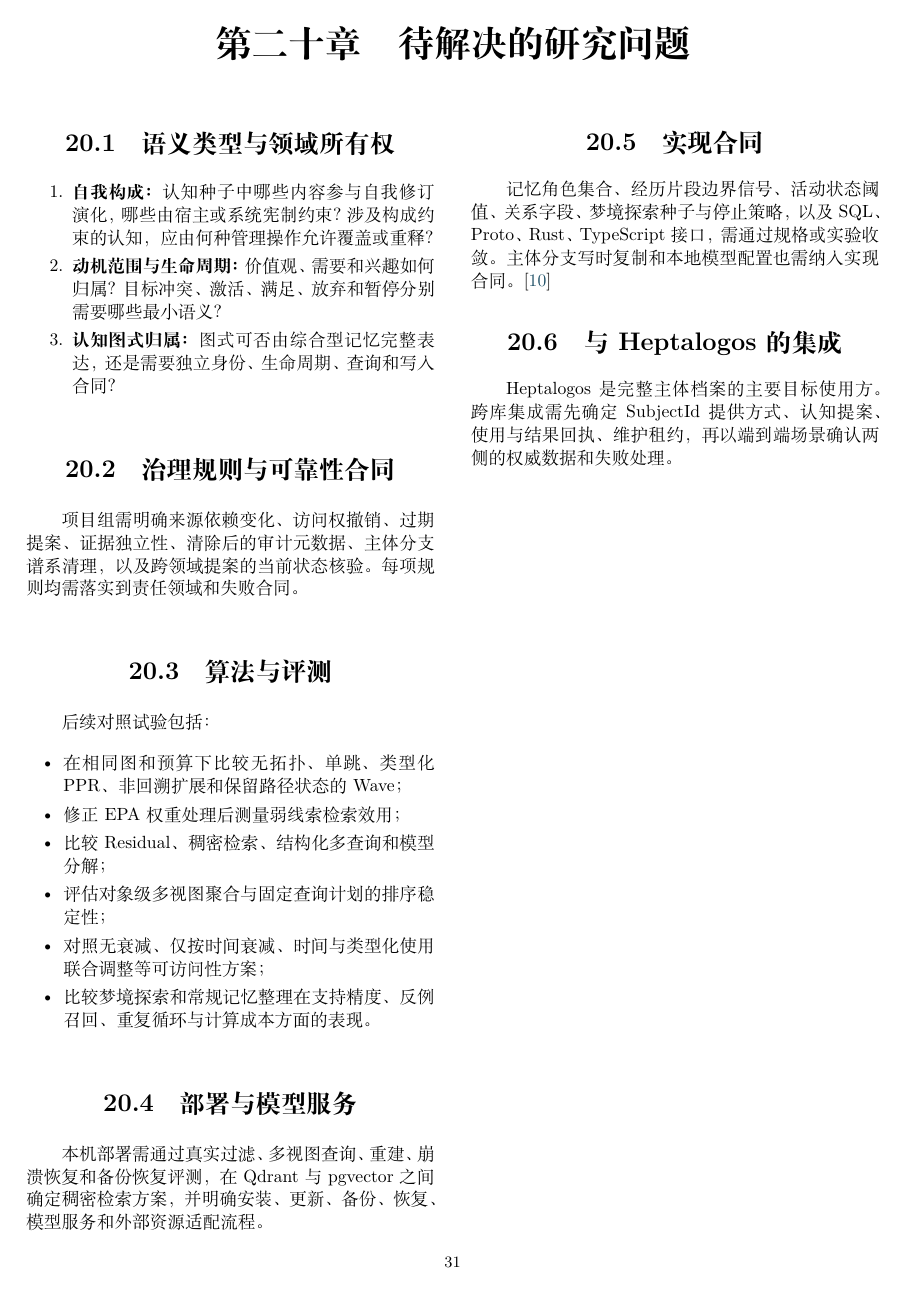
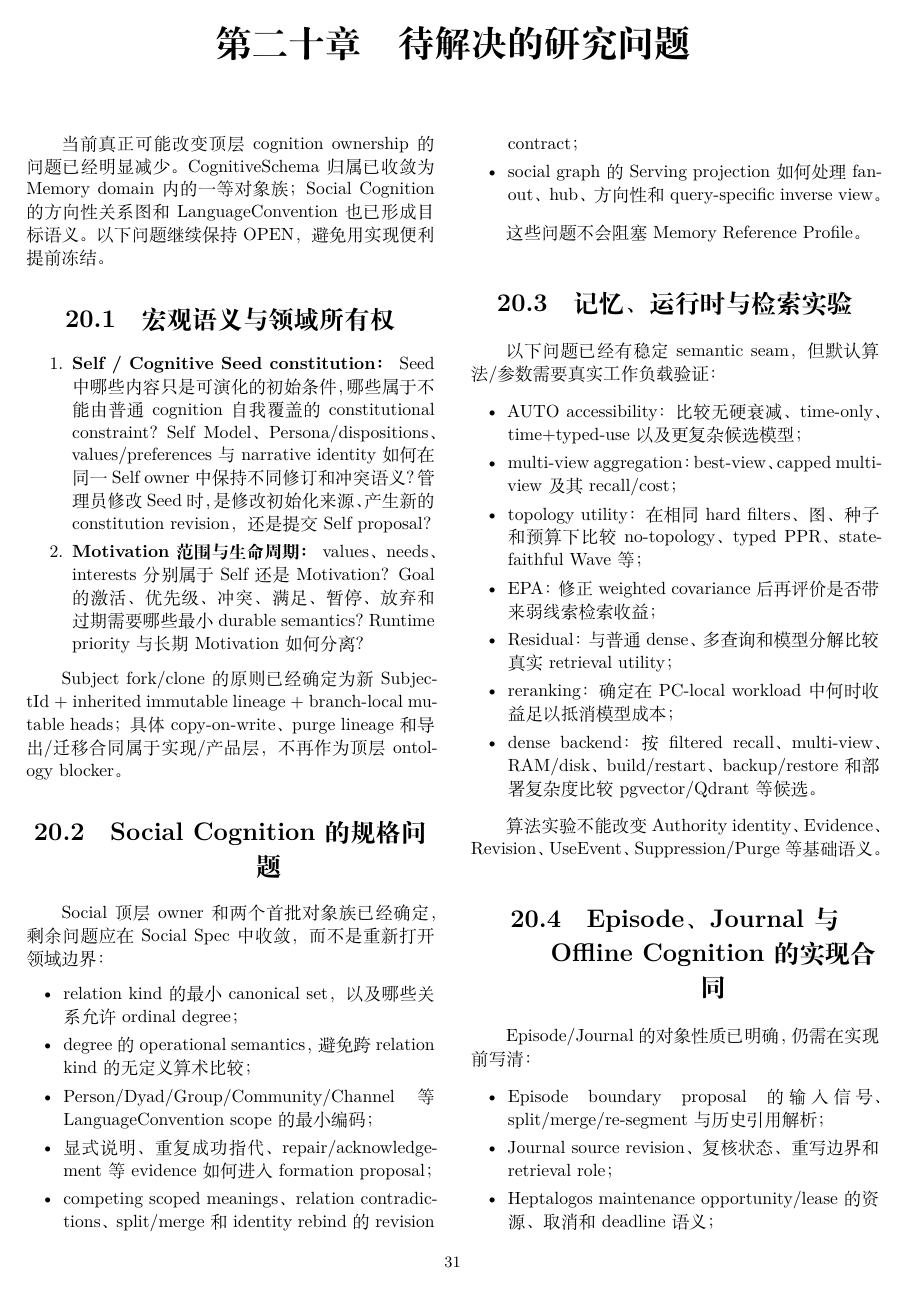
Before and after one commit to Heptalogos-Devs/Architecture-Vault, a LaTeX thesis (docs/Nous-Wave/main.tex, which reads docs/Nous-Wave/chapters/20-open-questions.tex): page 41 of 47 before the commit and page 41 of 48 after it. Compiled offline with XeLaTeX.

Commit message:
docs(nous): narrow open questions after memory and social design closure

```diff
--- a/docs/Nous-Wave/chapters/20-open-questions.tex
+++ b/docs/Nous-Wave/chapters/20-open-questions.tex
@@ -1,38 +1,54 @@
 \chapter{待解决的研究问题}
 
-\section{语义类型与领域所有权}
+当前真正可能改变顶层 cognition ownership 的问题已经明显减少。CognitiveSchema 归属已收敛为 Memory domain 内的一等对象族；Social Cognition 的方向性关系图和 LanguageConvention 也已形成目标语义。以下问题继续保持 OPEN，避免用实现便利提前冻结。
+
+\section{宏观语义与领域所有权}
 
 \begin{enumerate}
-\item \textbf{自我构成：} 认知种子中哪些内容参与自我修订演化，哪些由宿主或系统宪制约束？涉及构成约束的认知，应由何种管理操作允许覆盖或重释？
-\item \textbf{动机范围与生命周期：} 价值观、需要和兴趣如何归属？目标冲突、激活、满足、放弃和暂停分别需要哪些最小语义？
-\item \textbf{认知图式归属：} 图式可否由综合型记忆完整表达，还是需要独立身份、生命周期、查询和写入合同？
+\item \textbf{Self / Cognitive Seed constitution：} Seed 中哪些内容只是可演化的初始条件，哪些属于不能由普通 cognition 自我覆盖的 constitutional constraint？Self Model、Persona/dispositions、values/preferences 与 narrative identity 如何在同一 Self owner 中保持不同修订和冲突语义？管理员修改 Seed 时，是修改初始化来源、产生新的 constitution revision，还是提交 Self proposal？
+\item \textbf{Motivation 范围与生命周期：} values、needs、interests 分别属于 Self 还是 Motivation？Goal 的激活、优先级、冲突、满足、暂停、放弃和过期需要哪些最小 durable semantics？Runtime priority 与长期 Motivation 如何分离？
 \end{enumerate}
 
-\section{治理规则与可靠性合同}
+Subject fork/clone 的原则已经确定为新 SubjectId + inherited immutable lineage + branch-local mutable heads；具体 copy-on-write、purge lineage 和导出/迁移合同属于实现/产品层，不再作为顶层 ontology blocker。
 
-项目组需明确来源依赖变化、访问权撤销、过期提案、证据独立性、清除后的审计元数据、主体分支谱系清理，以及跨领域提案的当前状态核验。每项规则均需落实到责任领域和失败合同。
+\section{Social Cognition 的规格问题}
 
-\section{算法与评测}
-
-后续对照试验包括：
+Social 顶层 owner 和两个首批对象族已经确定，剩余问题应在 Social Spec 中收敛，而不是重新打开领域边界：
 
 \begin{itemize}
-\item 在相同图和预算下比较无拓扑、单跳、类型化 PPR、非回溯扩展和保留路径状态的 Wave；
-\item 修正 EPA 权重处理后测量弱线索检索效用；
-\item 比较 Residual、稠密检索、结构化多查询和模型分解；
-\item 评估对象级多视图聚合与固定查询计划的排序稳定性；
-\item 对照无衰减、仅按时间衰减、时间与类型化使用联合调整等可访问性方案；
-\item 比较梦境探索和常规记忆整理在支持精度、反例召回、重复循环与计算成本方面的表现。
+\item relation kind 的最小 canonical set，以及哪些关系允许 ordinal degree；
+\item degree 的 operational semantics，避免跨 relation kind 的无定义算术比较；
+\item Person/Dyad/Group/Community/Channel 等 LanguageConvention scope 的最小编码；
+\item 显式说明、重复成功指代、repair/acknowledgement 等 evidence 如何进入 formation proposal；
+\item competing scoped meanings、relation contradictions、split/merge 和 identity rebind 的 revision contract；
+\item social graph 的 Serving projection 如何处理 fan-out、hub、方向性和 query-specific inverse view。
 \end{itemize}
 
-\section{部署与模型服务}
+这些问题不会阻塞 Memory Reference Profile。
 
-本机部署需通过真实过滤、多视图查询、重建、崩溃恢复和备份恢复评测，在 Qdrant 与 pgvector 之间确定稠密检索方案，并明确安装、更新、备份、恢复、模型服务和外部资源适配流程。
+\section{记忆、运行时与检索实验}
 
-\section{实现合同}
+以下问题已经有稳定 semantic seam，但默认算法/参数需要真实工作负载验证：
 
-记忆角色集合、经历片段边界信号、活动状态阈值、关系字段、梦境探索种子与停止策略，以及 SQL、Proto、Rust、TypeScript 接口，需通过规格或实验收敛。主体分支写时复制和本地模型配置也需纳入实现合同。\cite{nous-research-package}
+\begin{itemize}
+\item AUTO accessibility：比较无硬衰减、time-only、time+typed-use 以及更复杂候选模型；
+\item multi-view aggregation：best-view、capped multi-view 及其 recall/cost；
+\item topology utility：在相同 hard filters、图、种子和预算下比较 no-topology、typed PPR、state-faithful Wave 等；
+\item EPA：修正 weighted covariance 后再评价是否带来弱线索检索收益；
+\item Residual：与普通 dense、多查询和模型分解比较真实 retrieval utility；
+\item reranking：确定在 PC-local workload 中何时收益足以抵消模型成本；
+\item dense backend：按 filtered recall、multi-view、RAM/disk、build/restart、backup/restore 和部署复杂度比较 pgvector/Qdrant 等候选。
+\end{itemize}
 
-\section{与 Heptalogos 的集成}
+算法实验不能改变 Authority identity、Evidence、Revision、UseEvent、Suppression/Purge 等基础语义。
 
-Heptalogos 是完整主体档案的主要目标使用方。跨库集成需先确定 SubjectId 提供方式、认知提案、使用与结果回执、维护租约，再以端到端场景确认两侧的权威数据和失败处理。
+\section{Episode、Journal 与 Offline Cognition 的实现合同}
+
+Episode/Journal 的对象性质已明确，仍需在实现前写清：
+
+\begin{itemize}
+\item Episode boundary proposal 的输入信号、split/merge/re-segment 与历史引用解析；
+\item Journal source revision、复核状态、重写边界和 retrieval role；
+\item Heptalogos maintenance opportunity/lease 的资源、取消和 deadline 语义；
+\item Dream seed selection、novelty/quality stop、循环抑制、counterevidence search 和 proposal routing；
+\item Hypothesis 的 stable identity、输入引用、producer signature、uncertainty 和 owner decision receipt。
```
Also changed, not shown: docs/Nous-Wave/chapters/20-open-questions.tex (26 more changed lines).
